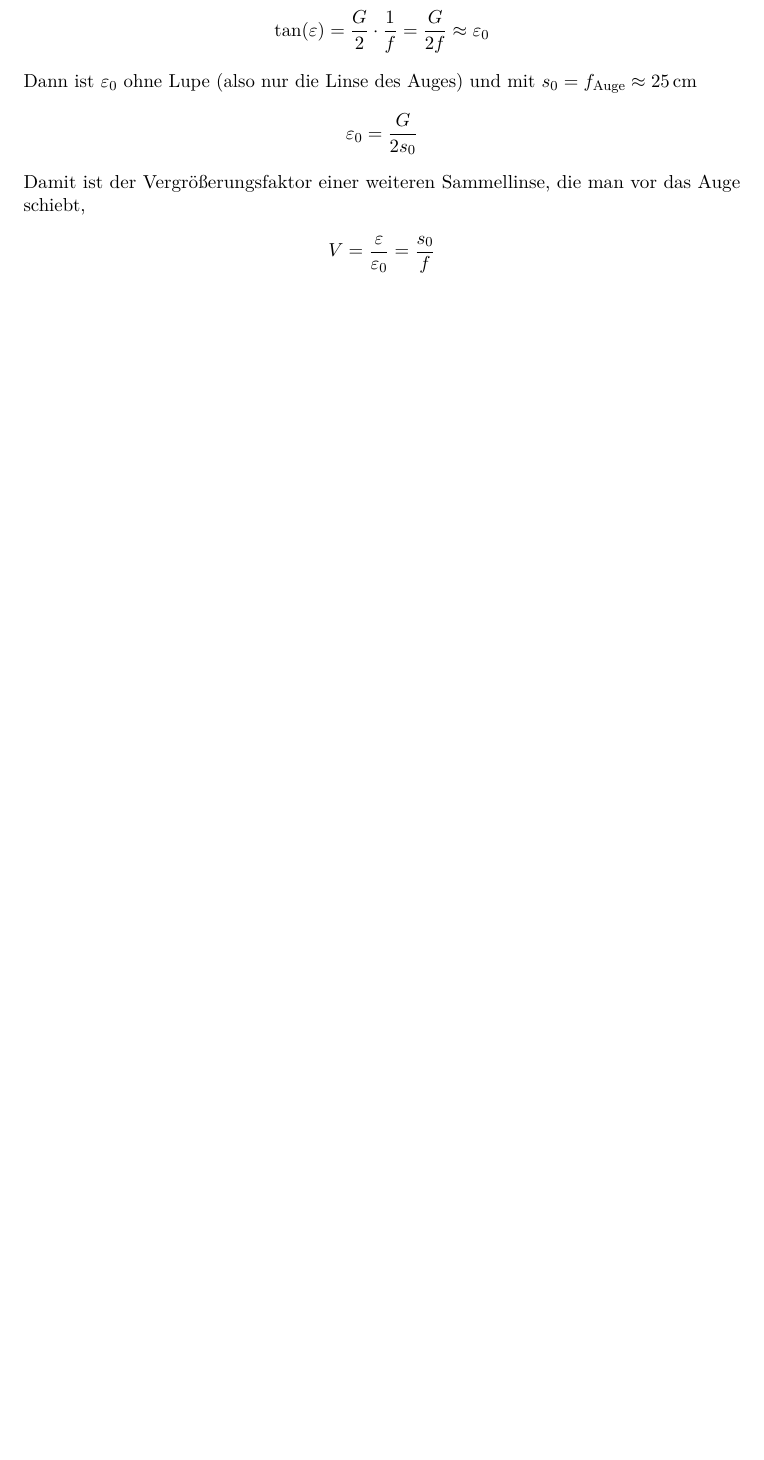
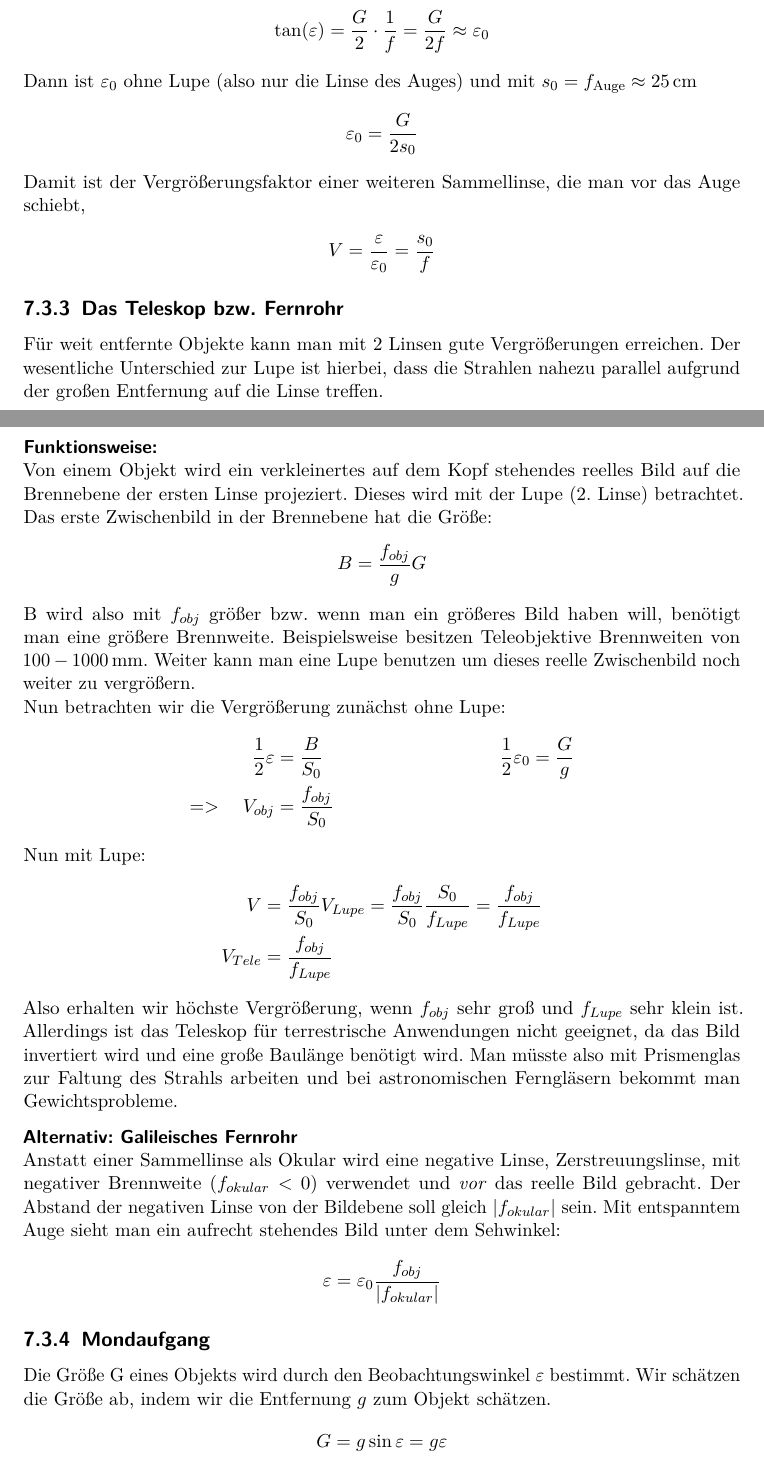
Before and after one commit to gesina/OptikWS1516, a LaTeX thesis (OptikSkriptWS1516.tex, which reads Kapitel/OptikSkriptWS1516_Kap07.tex): part of page 44 of 50 before the commit and two parts of pages 44 and 45 of 52 after it, the two joined at a grey line, cut so that both start at the same text, the shorter picture padded with empty space. Compiled offline with pdfLaTeX.

Commit message:
Vorlesung vom 3.12 komplett
Ich habe noch zusätzlich bei der letzten Vorlesung die Nummerierung
ergänzt.

```diff
--- a/Kapitel/OptikSkriptWS1516_Kap07.tex
+++ b/Kapitel/OptikSkriptWS1516_Kap07.tex
@@ -287,3 +289,43 @@ vor das Auge schiebt,
   V = \frac{\eps}{\epso} = \frac{s_0}{f}
 \end{gather*}
 
+%------------------------
+% 3.12.2015
+%------------------------
+\subsection{Das Teleskop bzw. Fernrohr}
+Für weit entfernte Objekte kann man mit 2 Linsen gute Vergrößerungen erreichen. Der wesentliche Unterschied zur Lupe ist hierbei, dass die Strahlen nahezu parallel aufgrund der großen Entfernung auf die Linse treffen.
+\minisec{Funktionsweise:}
+Von einem Objekt wird ein verkleinertes auf dem Kopf stehendes reelles Bild auf die Brennebene der ersten Linse projeziert. Dieses wird mit der Lupe (2. Linse) betrachtet.
+%% Image missing
+Das erste Zwischenbild in der Brennebene hat die Größe:
+\begin{align*}
+	B=\frac{f_{obj}}{g}G
+\end{align*}
+B wird also mit $f_{obj}$ größer bzw. wenn man ein größeres Bild haben will, benötigt man eine größere Brennweite. Beispielsweise besitzen Teleobjektive Brennweiten von $\num{100}-\SI{1000}{\milli\meter}$.
+Weiter kann man eine Lupe benutzen um dieses reelle Zwischenbild noch weiter zu vergrößern.\\
+Nun betrachten wir die Vergrößerung zunächst ohne Lupe:
+\begin{align*}
+	\fracone{2}\eps&=\frac{B}{S_0}&\fracone{2}\epso&=\frac{G}{g}\\
+	=>\quad V_{obj}&=\frac{f_{obj}}{S_0}
+\end{align*}
+Nun mit Lupe:
+\begin{align*}
+	V&=\frac{f_{obj}}{S_0}V_{Lupe}=\frac{f_{obj}}{S_0}\frac{S_0}{f_{Lupe}}=\frac{f_{obj}}{f_{Lupe}}\\
+	V_{Tele}&=\frac{f_{obj}}{f_{Lupe}}
+\end{align*}
+Also erhalten wir höchste Vergrößerung, wenn $f_{obj}$ sehr groß und $f_{Lupe}$ sehr klein ist. Allerdings ist das Teleskop für terrestrische Anwendungen nicht geeignet, da das Bild invertiert wird und eine große Baulänge benötigt wird. Man müsste also mit Prismenglas zur Faltung des Strahls arbeiten und bei astronomischen Ferngläsern bekommt man Gewichtsprobleme.
+
+\minisec{Alternativ: Galileisches Fernrohr}
+Anstatt einer Sammellinse als Okular wird eine negative Linse, Zerstreuungslinse, mit negativer Brennweite ($f_{okular}<0$) verwendet und \emph{vor} das reelle Bild gebracht. Der Abstand der negativen Linse von der Bildebene soll gleich $\vert f_{okular}\vert$ sein.
+Mit entspanntem Auge sieht man ein aufrecht stehendes Bild unter dem Sehwinkel:
+\begin{align*}
+	\eps&=\epso\frac{f_{obj}}{\vert f_{okular}\vert}
+\end{align*}
+
+\subsection{Mondaufgang}
+%Image missing
+Die Größe G eines Objekts wird durch den Beobachtungswinkel $\eps$ bestimmt.
+Wir schätzen die Größe ab, indem wir die Entfernung $g$ zum Objekt schätzen.
+\begin{align*}
+	G&=g\sin\eps=g\eps
+\end{align*}
```
Also changed, not shown: OptikSkriptWS1516.bbl (deleted), OptikSkriptWS1516.pdf, Kapitel/OptikSkriptWS1516_Kap07.tex (38 more changed lines), 17 other files.
